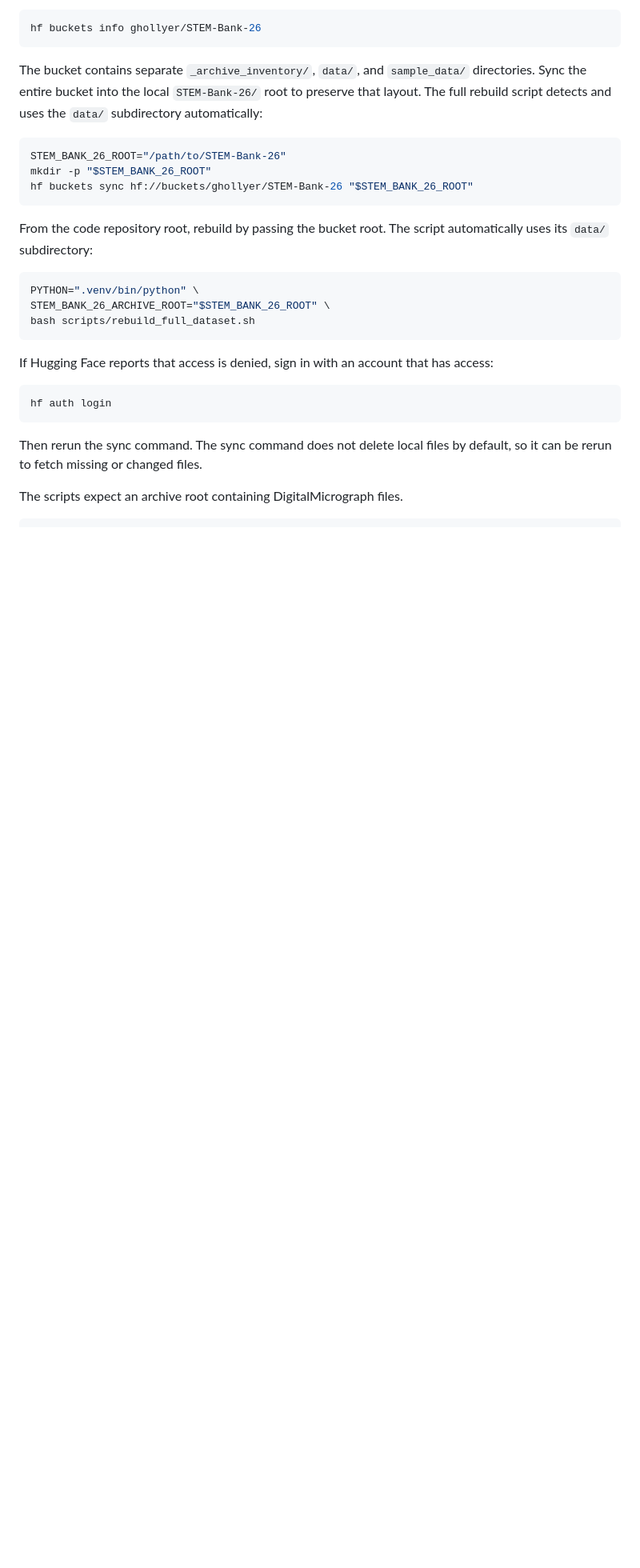
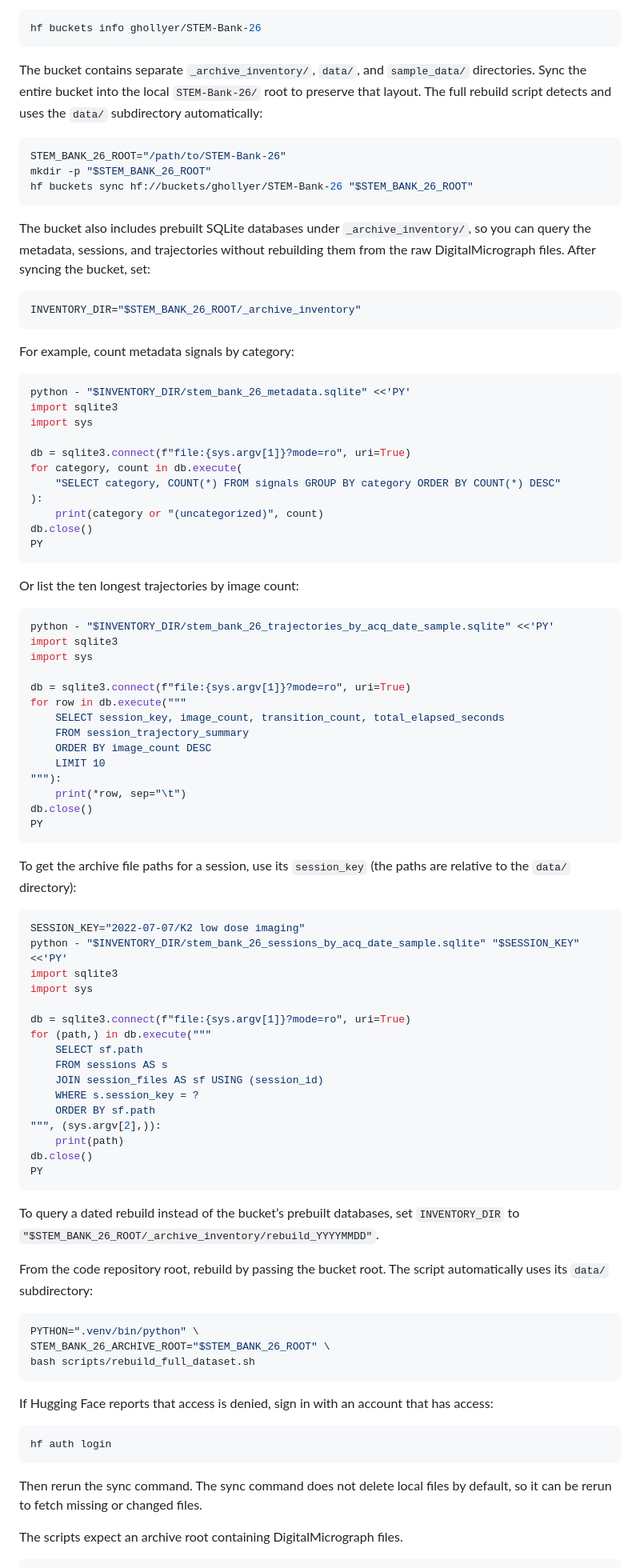
Before and after one commit to ghollyer/STEM-Bank-26, a Markdown page: README.md, the part around the change. Shown at 80% size. Drawn GitHub-style; blank space fills up the shorter version.

Commit message:
updated README.md with instructions on using the sqlite DBs

````diff
--- a/README.md
+++ b/README.md
@@ -45,6 +45,74 @@ STEM_BANK_26_ROOT="/path/to/STEM-Bank-26"
 mkdir -p "$STEM_BANK_26_ROOT"
 hf buckets sync hf://buckets/ghollyer/STEM-Bank-26 "$STEM_BANK_26_ROOT"
 ```
+
+The bucket also includes prebuilt SQLite databases under `_archive_inventory/`, so you can query
+the metadata, sessions, and trajectories without rebuilding them from the raw DigitalMicrograph
+files. After syncing the bucket, set:
+
+```sh
+INVENTORY_DIR="$STEM_BANK_26_ROOT/_archive_inventory"
+```
+
+For example, count metadata signals by category:
+
+```sh
+python - "$INVENTORY_DIR/stem_bank_26_metadata.sqlite" <<'PY'
+import sqlite3
+import sys
+
+db = sqlite3.connect(f"file:{sys.argv[1]}?mode=ro", uri=True)
+for category, count in db.execute(
+    "SELECT category, COUNT(*) FROM signals GROUP BY category ORDER BY COUNT(*) DESC"
+):
+    print(category or "(uncategorized)", count)
+db.close()
+PY
+```
+
+Or list the ten longest trajectories by image count:
+
+```sh
+python - "$INVENTORY_DIR/stem_bank_26_trajectories_by_acq_date_sample.sqlite" <<'PY'
+import sqlite3
+import sys
+
+db = sqlite3.connect(f"file:{sys.argv[1]}?mode=ro", uri=True)
+for row in db.execute("""
+    SELECT session_key, image_count, transition_count, total_elapsed_seconds
+    FROM session_trajectory_summary
+    ORDER BY image_count DESC
+    LIMIT 10
+"""):
+    print(*row, sep="\t")
+db.close()
+PY
+```
+
+To get the archive file paths for a session, use its `session_key` (the paths are relative to
+the `data/` directory):
+
+```sh
+SESSION_KEY="2022-07-07/K2 low dose imaging"
+python - "$INVENTORY_DIR/stem_bank_26_sessions_by_acq_date_sample.sqlite" "$SESSION_KEY" <<'PY'
+import sqlite3
+import sys
+
+db = sqlite3.connect(f"file:{sys.argv[1]}?mode=ro", uri=True)
+for (path,) in db.execute("""
+    SELECT sf.path
+    FROM sessions AS s
+    JOIN session_files AS sf USING (session_id)
+    WHERE s.session_key = ?
+    ORDER BY sf.path
+""", (sys.argv[2],)):
+    print(path)
+db.close()
+PY
+```
+
+To query a dated rebuild instead of the bucket’s prebuilt databases, set `INVENTORY_DIR` to
+`"$STEM_BANK_26_ROOT/_archive_inventory/rebuild_YYYYMMDD"`.
 
 From the code repository root, rebuild by passing the bucket root. The script automatically uses its `data/` subdirectory:
 
````
